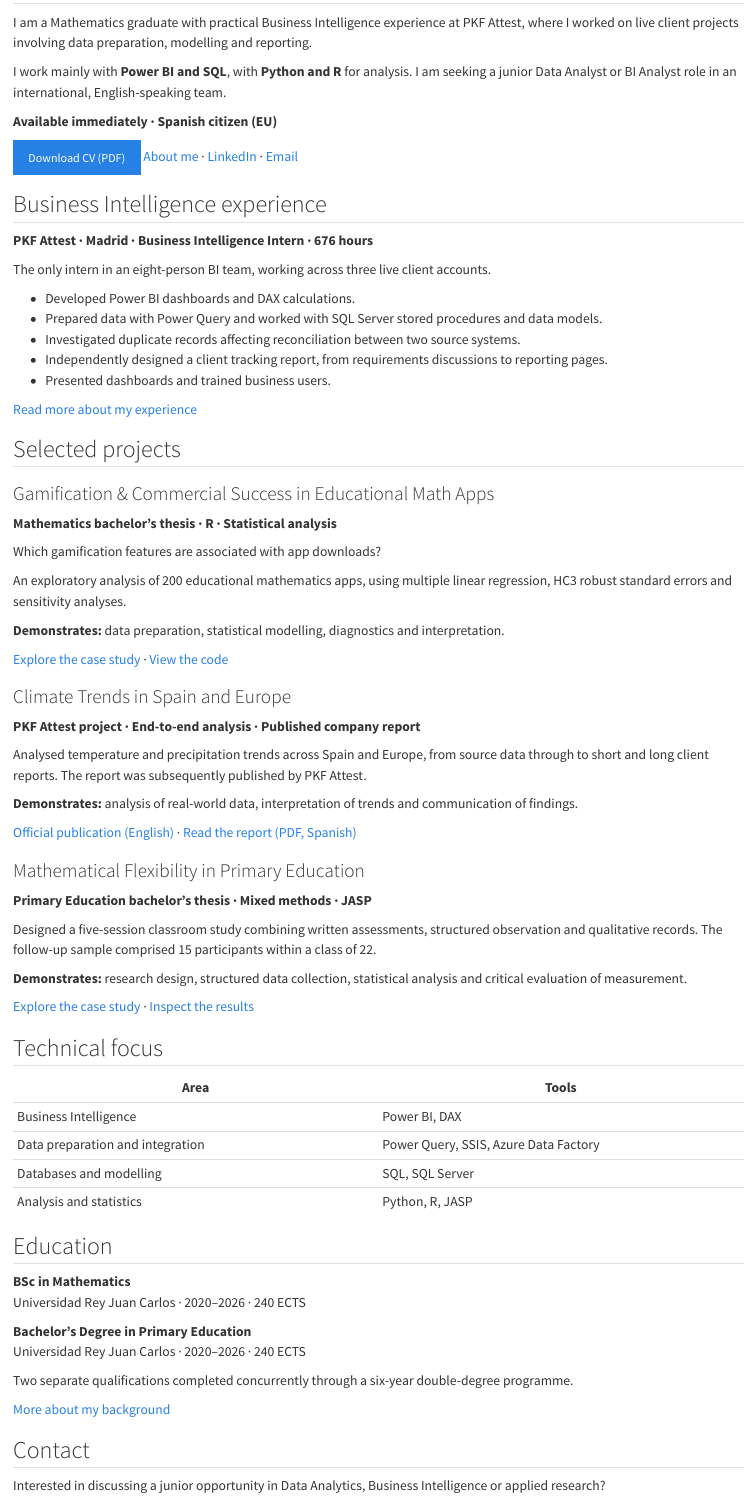
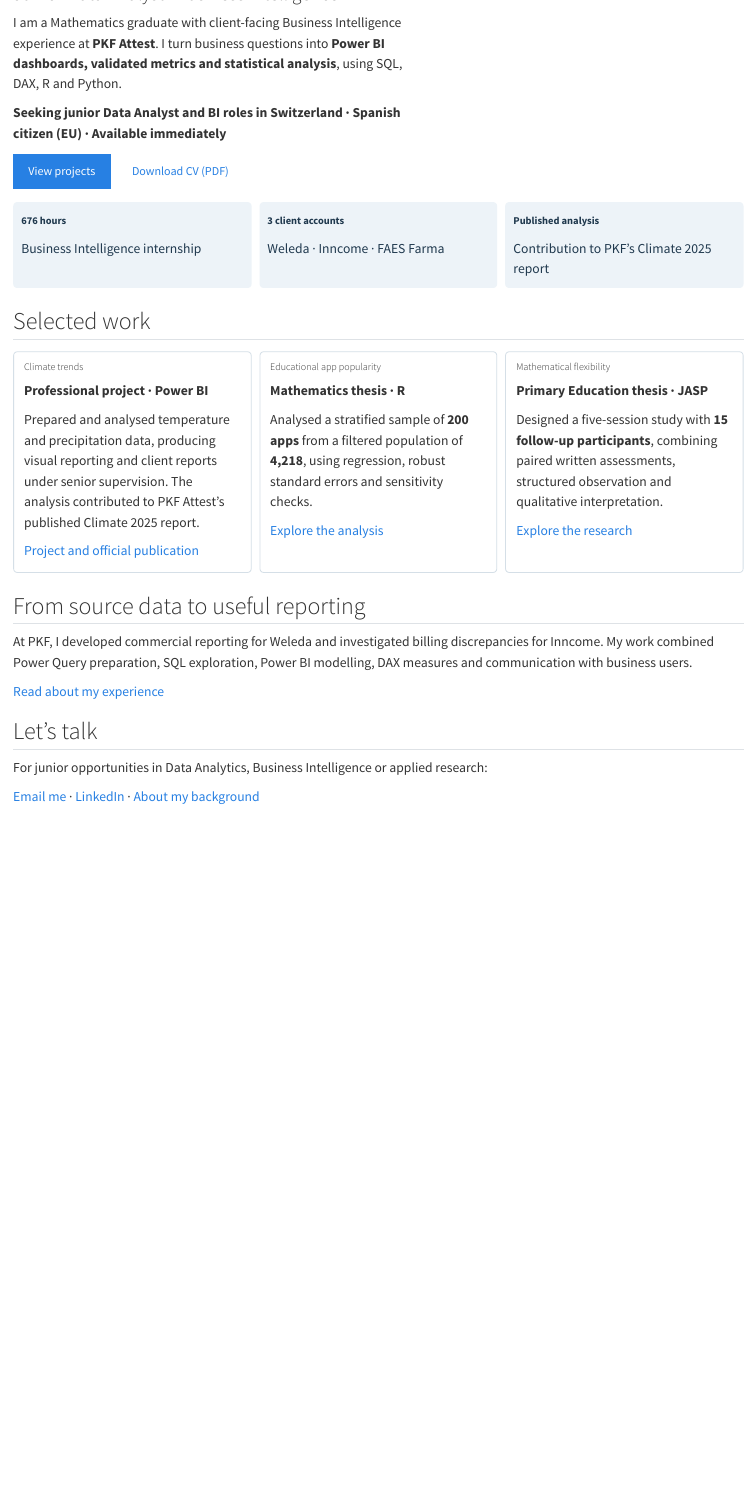
Before and after one commit to lauraiglesiasgr/gamification-math-apps-analysis, a Quarto document (index.qmd): the page in a window 1100 px wide, from 170 px down before the commit and from 110 px down after it, so that both start at the same text. Rendered offline with R 4.5, knitr and Pandoc in place of Quarto, with nearby package versions.

Commit message:
Clarify portfolio navigation, client experience and thesis reporting

```diff
--- a/_quarto.yml
+++ b/_quarto.yml
@@ -1,6 +1,9 @@
 project:
   type: website
   output-dir: _site
+  resources:
+    - "Laura_Iglesias_García_CV.pdf"
+    - "report/TFG_Iglesias_Garcia.pdf"
 
 website:
   title: "Laura Iglesias García"
@@ -38,3 +41,7 @@ website:
     right:
       - text: Contact
         href: mailto:lauraiglesiasgarcia23@outlook.es
+
+format:
+  html:
+    css: portfolio.css
--- a/about.qmd
+++ b/about.qmd
@@ -30,12 +31,8 @@ I am looking for a junior Data Analyst or BI Analyst role in an
 international, English-speaking team, particularly in Switzerland.
 I am based in Madrid, available immediately and willing to relocate.
 
-[Explore my projects](#selected-projects) ·
+[Explore my projects](projects.qmd) ·
 [Get in touch](mailto:lauraiglesiasgarcia23@outlook.es)
-
-## Business Intelligence experience
-
-### PKF Attest · Madrid
 
 ## Business Intelligence experience
 
@@ -90,50 +87,6 @@ This experience taught me to connect technical work with
 business questions: understand the source, validate the
 calculation and explain what the result can support.
 
-## Selected projects
-
-### Gamification & Commercial Success in Educational Math Apps
-
-**Mathematics bachelor's thesis · R · Statistical analysis**
-
-Investigated how gamification features relate to downloads of
-educational mathematics apps, using a sample of 200 Google Play
-apps and exploratory OLS analysis.
-
-The project examines model assumptions and robustness, while
-distinguishing commercial popularity from educational quality.
-
-[Read the case study](gamification.qmd) ·
-[Explore the code](https://github.com/lauraiglesiasgr/gamification-math-apps-analysis) ·
-[Read the thesis](https://github.com/lauraiglesiasgr/gamification-math-apps-analysis/blob/main/report/TFG_Iglesias_Garcia.pdf)
-
-### Climate Trends in Spain and Europe
-
-**PKF Attest project · Data analysis · Published company report**
-
-Carried out the end-to-end analysis of temperature and precipitation
-trends across Spain and Europe for a report later published by
-PKF Attest. The work covered source data through to short and
-long report formats for clients.
-
-[Official publication (English)](https://www.pkf-attest.es/tecnologia/en/novedades-itc/informe-clima-2025-datos-power-bi/) ·
-[Read the report (PDF, Spanish)](https://www.pkf-attest.es/tecnologia/wp-content/uploads/sites/2/2025/09/Informe-Clima-2025-min.pdf)
-
-### Mathematical Flexibility in Primary Education
-
-**Primary Education bachelor's thesis · Mixed methods · JASP**
-
-Designed and evaluated a five-session classroom study combining
-written assessments, structured observation and qualitative records.
-The study followed 15 participants selected through stratified
-sampling within a class of 22.
-
-The case study examines analytical choices, aggregate findings and
-the limits of different assessment formats.
-
-[Explore the case study](mathematical-flexibility/index.qmd) ·
-[Inspect the results](mathematical-flexibility/evidence.qmd)
-
 ## Technical skills
 
 | Area | Tools |
--- a/gamification.qmd
+++ b/gamification.qmd
@@ -34,8 +34,8 @@ abstract: >
 
 Incorporating game mechanics (gamification) is one of the most common design
 responses in educational apps. But which mechanics, if any, are actually
-associated with **commercial success** (downloads) of primary-school math apps on
-the Google Play Store? And is popularity a reliable signal of pedagogical quality?
+associated with **popularity** (downloads) of primary-school math apps on
+the Google Play Store? The analysis also discusses the limits of using store metrics to assess educational quality; learning outcomes were not measured.
 
 This is an **observational, cross-sectional** study. All results describe
 **statistical associations**, not causal relationships.
@@ -185,6 +185,10 @@ coeftest(model_I, vcov = vcovHC(model_I, type = "HC3"))
 
 ### Limitations and next steps
 
+*Portfolio commentary: the following synthesis and follow-up proposals
+clarify the scope of the reported findings; they are not additional analyses
+performed for the thesis.*
+
 This cross-sectional study measures associations at one point
 in time. Unmeasured differences between apps, such as age,
 marketing exposure or development resources, could influence
--- a/index.qmd
+++ b/index.qmd
@@ -1,117 +1,78 @@
 ---
 title: "Laura Iglesias García"
 subtitle: "Junior Data Analyst · Business Intelligence"
-description: >
-  Mathematics graduate with Business Intelligence experience at
-  PKF Attest. Power BI, SQL, Python and R.
+description: "Power BI, SQL and applied statistical analysis. Explore Laura Iglesias García's client experience and research projects."
 ---
 
-## Reliable data. Clear analysis. Useful reporting.
+::: {.portfolio-intro}
+I am a Mathematics graduate with client-facing Business Intelligence experience at **PKF Attest**. I turn business questions into **Power BI dashboards, validated metrics and statistical analysis**, using SQL, DAX, R and Python.
 
-I am a Mathematics graduate with practical Business Intelligence
-experience at PKF Attest, where I worked on live client projects
-involving data preparation, modelling and reporting.
+**Seeking junior Data Analyst and BI roles in Switzerland · Spanish citizen (EU) · Available immediately**
 
-I work mainly with **Power BI and SQL**, with **Python and R**
-for analysis. I am seeking a junior Data Analyst or BI Analyst
-role in an international, English-speaking team.
+::: {.portfolio-actions}
+[View projects](projects.qmd){.btn .btn-primary}
+[Download CV (PDF)](Laura_Iglesias_García_CV.pdf){.btn .btn-outline-primary}
+:::
+:::
 
-**Available immediately · Spanish citizen (EU)**
+::: {.portfolio-proof aria-label="Experience at a glance"}
+::: {.proof-item}
+**676 hours**
 
-[Download CV (PDF)](Laura_Iglesias_García_CV.pdf){.btn .btn-primary}
-[About me](about.qmd) ·
-[LinkedIn](https://www.linkedin.com/in/laura-iglesias-g) ·
-[Email](mailto:lauraiglesiasgarcia23@outlook.es)
+Business Intelligence internship
+:::
+::: {.proof-item}
+**3 client accounts**
 
-## Business Intelligence experience
+Weleda · Inncome · FAES Farma
+:::
+::: {.proof-item}
+**Published analysis**
 
-**PKF Attest · Madrid · Business Intelligence Intern · 676 hours**
+Contribution to PKF's Climate 2025 report
+:::
+:::
 
-The only intern in an eight-person BI team, working across
-three live client accounts.
+## Selected work
 
-- Developed Power BI dashboards and DAX calculations.
-- Prepared data with Power Query and worked with SQL Server
-  stored procedures and data models.
-- Investigated duplicate records affecting reconciliation
-  between two source systems.
-- Independently designed a client tracking report, from
-  requirements discussions to reporting pages.
-- Presented dashboards and trained business users.
+::: {.portfolio-grid}
+::: {.portfolio-card}
+### Climate trends
 
-[Read more about my experience](about.qmd#business-intelligence-experience)
+**Professional project · Power BI**
 
-## Selected projects
+Prepared and analysed temperature and precipitation data, producing visual reporting and client reports under senior supervision. The analysis contributed to PKF Attest's published Climate 2025 report.
 
-### Gamification & Commercial Success in Educational Math Apps
+[Project and official publication](projects.qmd#climate-trends-in-spain-and-europe)
+:::
+::: {.portfolio-card}
+### Educational app popularity
 
-**Mathematics bachelor's thesis · R · Statistical analysis**
+**Mathematics thesis · R**
 
-Which gamification features are associated with app downloads?
+Analysed a stratified sample of **200 apps** from a filtered population of **4,218**, using regression, robust standard errors and sensitivity checks.
 
-An exploratory analysis of 200 educational mathematics apps,
-using multiple linear regression, HC3 robust standard errors
-and sensitivity analyses.
+[Explore the analysis](gamification.qmd)
+:::
+::: {.portfolio-card}
+### Mathematical flexibility
 
-**Demonstrates:** data preparation, statistical modelling,
-diagnostics and interpretation.
+**Primary Education thesis · JASP**
 
-[Explore the case study](gamification.qmd) ·
-[View the code](https://github.com/lauraiglesiasgr/gamification-math-apps-analysis/tree/main/R)
+Designed a five-session study with **15 follow-up participants**, combining paired written assessments, structured observation and qualitative interpretation.
 
-### Climate Trends in Spain and Europe
+[Explore the research](mathematical-flexibility/index.qmd)
+:::
+:::
 
-**PKF Attest project · End-to-end analysis · Published company report**
+## From source data to useful reporting
 
-Analysed temperature and precipitation trends across Spain
-and Europe, from source data through to short and long
-client reports. The report was subsequently published by
-PKF Attest.
+At PKF, I developed commercial reporting for Weleda and investigated billing discrepancies for Inncome. My work combined Power Query preparation, SQL exploration, Power BI modelling, DAX measures and communication with business users.
 
-**Demonstrates:** analysis of real-world data, interpretation
-of trends and communication of findings.
+[Read about my experience](about.qmd#business-intelligence-experience)
 
-[Official publication (English)](https://www.pkf-attest.es/tecnologia/en/novedades-itc/informe-clima-2025-datos-power-bi/) ·
-[Read the report (PDF, Spanish)](https://www.pkf-attest.es/tecnologia/wp-content/uploads/sites/2/2025/09/Informe-Clima-2025-min.pdf)
+## Let's talk
 
-### Mathematical Flexibility in Primary Education
+For junior opportunities in Data Analytics, Business Intelligence or applied research:
 
-**Primary Education bachelor's thesis · Mixed methods · JASP**
-
-Designed a five-session classroom study combining written
-assessments, structured observation and qualitative records.
-The follow-up sample comprised 15 participants within a
-class of 22.
-
-**Demonstrates:** research design, structured data collection,
-statistical analysis and critical evaluation of measurement.
-
-[Explore the case study](mathematical-flexibility/index.qmd) ·
-[Inspect the results](mathematical-flexibility/evidence.qmd)
-
-## Technical focus
-
-| Area | Tools |
-|---|---|
-| Business Intelligence | Power BI, DAX |
-| Data preparation and integration | Power Query, SSIS, Azure Data Factory |
-| Databases and modelling | SQL, SQL Server |
-| Analysis and statistics | Python, R, JASP |
-
-## Education
-
-**BSc in Mathematics**
-Universidad Rey Juan Carlos · 2020–2026 · 240 ECTS
-
-**Bachelor's Degree in Primary Education**
-Universidad Rey Juan Carlos · 2020–2026 · 240 ECTS
-
-Two separate qualifications completed concurrently through
-a six-year double-degree programme.
-
-[More about my background](about.qmd#education)
-
-## Contact
-
-Interested in discussing a junior opportunity in Data Analytics,
-Business Intelligence or applied research?
+[Email me](mailto:lauraiglesiasgarcia23@outlook.es) · [LinkedIn](https://www.linkedin.com/in/laura-iglesias-g) · [About my background](about.qmd)
--- a/projects.qmd
+++ b/projects.qmd
@@ -22,11 +22,12 @@ across Spain and Europe?
 
 ### My contribution
 
-Carried out the end-to-end analysis, from source data
-through to visual reporting and short and long report
-formats for clients.
+Prepared and analysed AEMET/NOAA temperature and precipitation
+data covering 1973–2023. Developed Power BI visualisations and
+detailed and executive client reports under senior supervision.
 
-The report was subsequently published by PKF Attest.
+This analysis contributed to PKF Attest’s Climate 2025 report,
+published after the internship.
 [Official publication (English)](https://www.pkf-attest.es/tecnologia/en/novedades-itc/informe-clima-2025-datos-power-bi/) ·
 [Read the report (PDF, Spanish)](https://www.pkf-attest.es/tecnologia/wp-content/uploads/sites/2/2025/09/Informe-Clima-2025-min.pdf)
 
@@ -38,7 +39,7 @@ The report was subsequently published by PKF Attest.
 - Interpretation and communication of findings.
 - Delivery of an analytical project from data to reports.
 
-## Gamification & Commercial Success in Educational Math Apps
+## Gamification & Popularity in Educational Math Apps
 
 **Mathematics bachelor's thesis · R · Statistical modelling**
 
```
Also changed, not shown: portfolio.css (added, +15 -0 lines), about.qmd (1 more changed lines), gamification.qmd (4 more changed lines), index.qmd (4 more changed lines).
